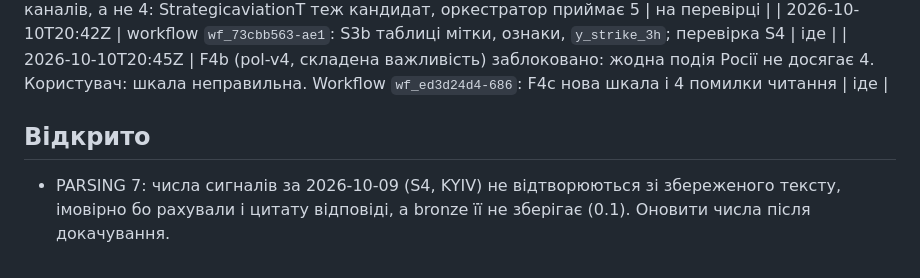
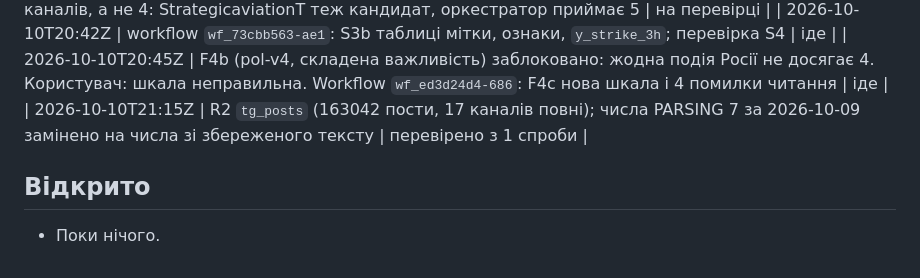
Before and after one commit to yegqr/kyianyn-routine, a Markdown page: docs/PLAN.md, the part around the change. Drawn GitHub-style.

```diff
--- a/docs/PLAN.md
+++ b/docs/PLAN.md
@@ -108,7 +108,8 @@ WF-SLOW: Telegram (bronze ~4 год)                 WF-FAST: API (~1 год)
 | 2026-10-10T20:42Z | S4 зібрано (9363 події, $0.75); МіГ-31К 2026-09-17 має 5 каналів, а не 4: StrategicaviationT теж кандидат, оркестратор приймає 5 | на перевірці |
 | 2026-10-10T20:42Z | workflow `wf_73cbb563-ae1`: S3b таблиці мітки, ознаки, `y_strike_3h`; перевірка S4 | іде |
 | 2026-10-10T20:45Z | F4b (pol-v4, складена важливість) заблоковано: жодна подія Росії не досягає 4. Користувач: шкала неправильна. Workflow `wf_ed3d24d4-686`: F4c нова шкала і 4 помилки читання | іде |
+| 2026-10-10T21:15Z | R2 `tg_posts` (163042 пости, 17 каналів повні); числа PARSING 7 за 2026-10-09 замінено на числа зі збереженого тексту | перевірено з 1 спроби |
 
 ## Відкрито
 
-- PARSING 7: числа сигналів за 2026-10-09 (S4, KYIV) не відтворюються зі збереженого тексту, імовірно бо рахували і цитату відповіді, а bronze її не зберігає (0.1). Оновити числа після докачування.
+- Поки нічого.
```
Also changed, not shown: docs/PARSING.md (+2 -2 lines).
